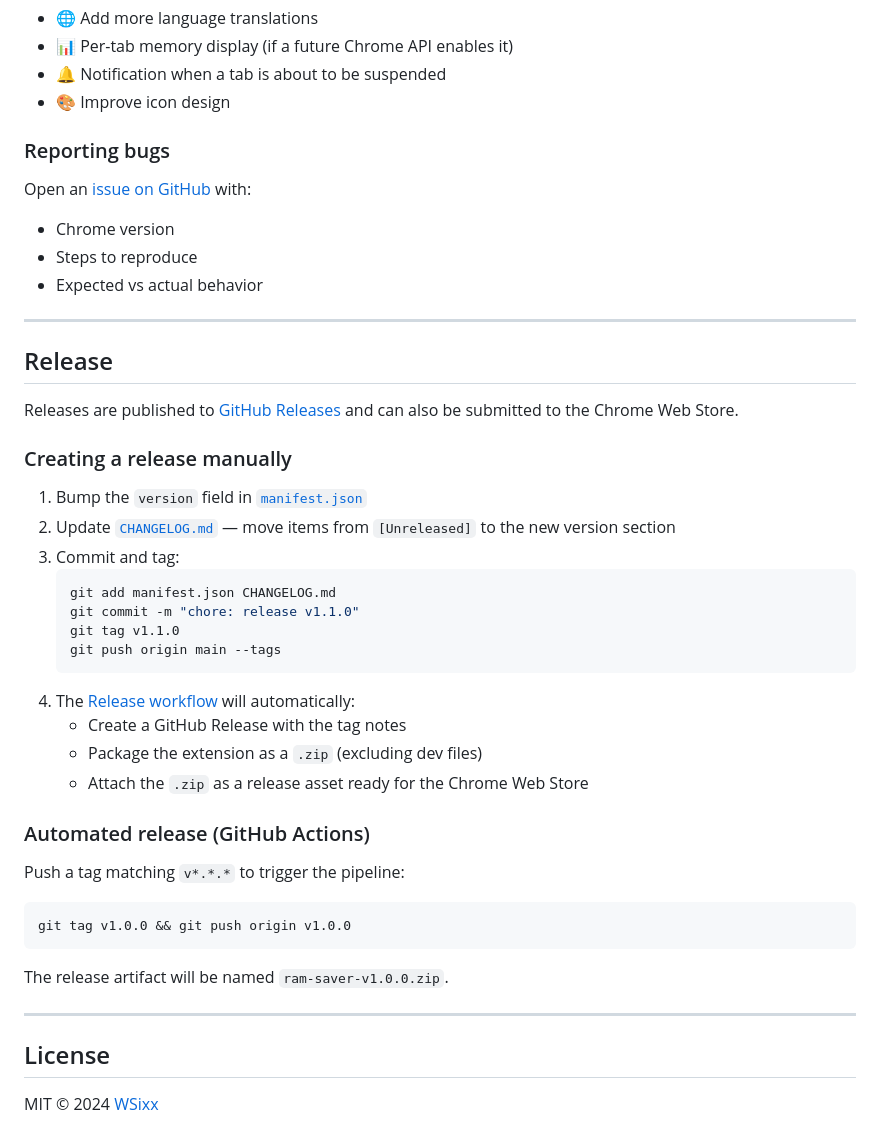
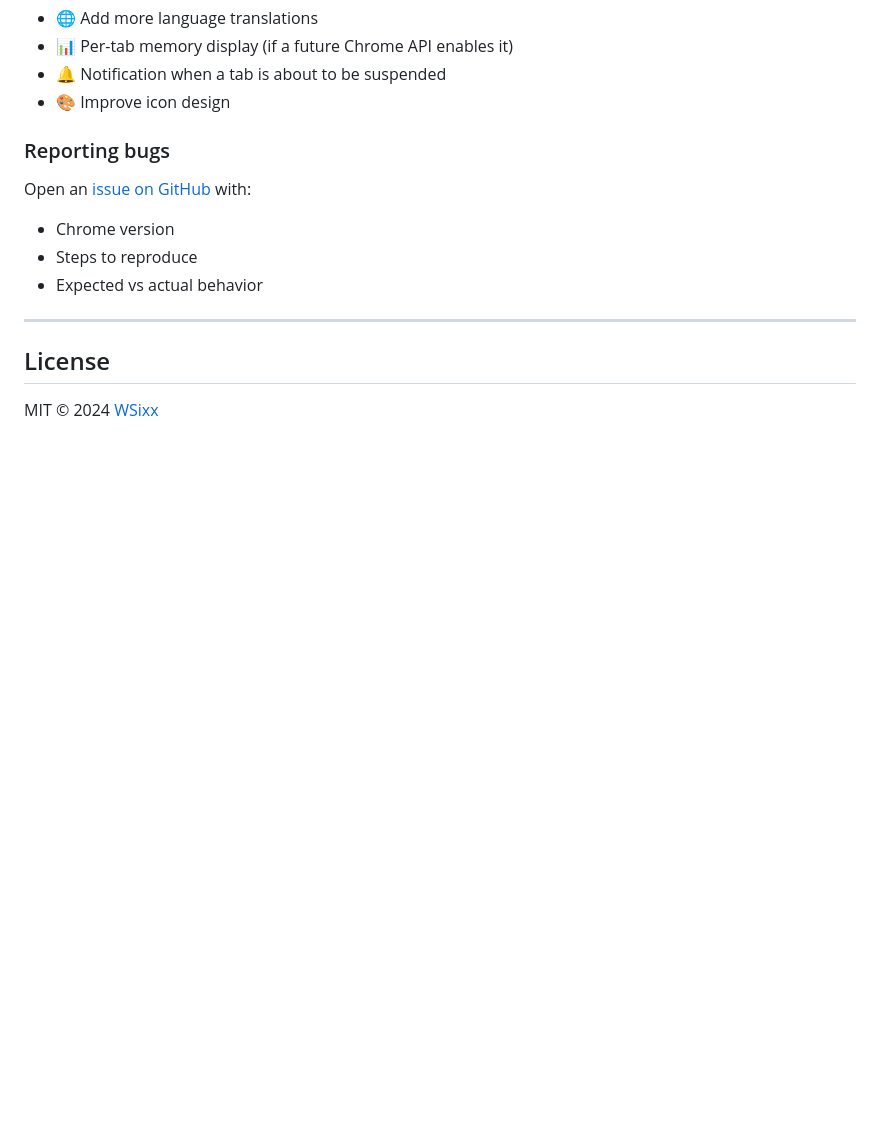
Before and after one commit to WSixx/chrome-ram-saver, a Markdown page: README.md, the part around the change. GitHub-like rendering; blank space fills up the shorter version.

Commit message:
docs: remove release section from README

````diff
--- a/README.md
+++ b/README.md
@@ -157,36 +157,6 @@ Open an [issue on GitHub](https://github.com/WSixx/chrome-ram-saver/issues) with
 
 ---
 
-## Release
-
-Releases are published to [GitHub Releases](https://github.com/WSixx/chrome-ram-saver/releases) and can also be submitted to the Chrome Web Store.
-
-### Creating a release manually
-
-1. Bump the `version` field in [`manifest.json`](manifest.json)
-2. Update [`CHANGELOG.md`](CHANGELOG.md) — move items from `[Unreleased]` to the new version section
-3. Commit and tag:
-   ```bash
-   git add manifest.json CHANGELOG.md
-   git commit -m "chore: release v1.1.0"
-   git tag v1.1.0
-   git push origin main --tags
-   ```
-4. The [Release workflow](.github/workflows/release.yml) will automatically:
-   - Create a GitHub Release with the tag notes
-   - Package the extension as a `.zip` (excluding dev files)
-   - Attach the `.zip` as a release asset ready for the Chrome Web Store
-
-### Automated release (GitHub Actions)
-
-Push a tag matching `v*.*.*` to trigger the pipeline:
-```bash
-git tag v1.0.0 && git push origin v1.0.0
-```
-The release artifact will be named `ram-saver-v1.0.0.zip`.
-
----
-
 ## License
 
 MIT © 2024 [WSixx](https://github.com/WSixx)
````
